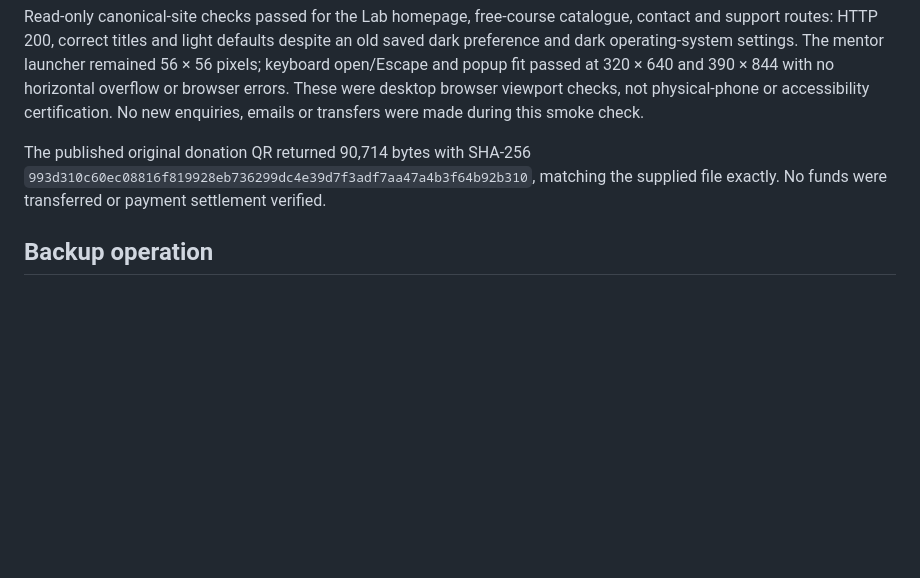
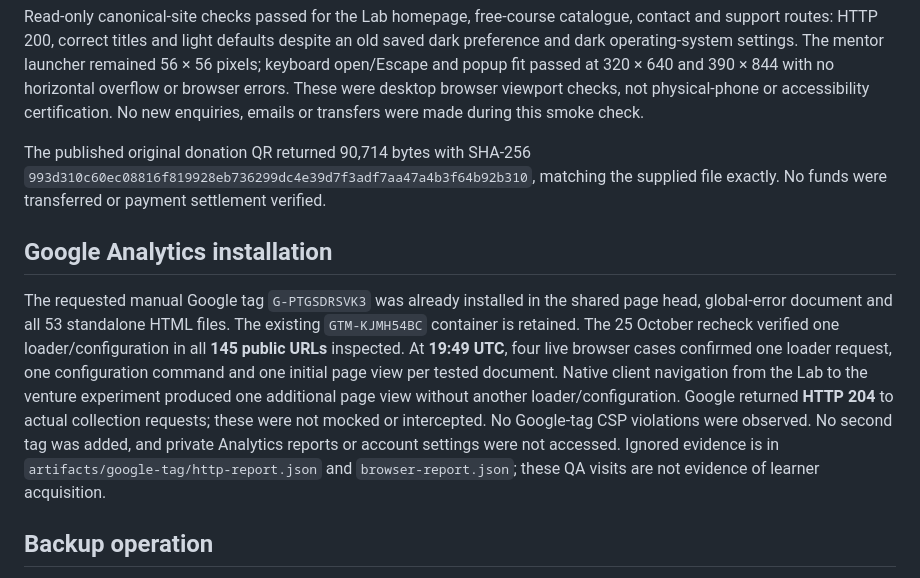
Before and after one commit to swapnilsahoo/swapnilsahoo-next, a Markdown page: docs/learning-lab/operations-closure.md, the part around the change. Drawn GitHub-style; blank space fills up the shorter version.

```diff
--- a/docs/learning-lab/operations-closure.md
+++ b/docs/learning-lab/operations-closure.md
@@ -13,6 +13,10 @@ The exact obsolete temporary restore file from the original activation was check
 Read-only canonical-site checks passed for the Lab homepage, free-course catalogue, contact and support routes: HTTP 200, correct titles and light defaults despite an old saved dark preference and dark operating-system settings. The mentor launcher remained 56 × 56 pixels; keyboard open/Escape and popup fit passed at 320 × 640 and 390 × 844 with no horizontal overflow or browser errors. These were desktop browser viewport checks, not physical-phone or accessibility certification. No new enquiries, emails or transfers were made during this smoke check.
 
 The published original donation QR returned 90,714 bytes with SHA-256 `993d310c60ec08816f819928eb736299dc4e39d7f3adf7aa47a4b3f64b92b310`, matching the supplied file exactly. No funds were transferred or payment settlement verified.
+
+## Google Analytics installation
+
+The requested manual Google tag `G-PTGSDRSVK3` was already installed in the shared page head, global-error document and all 53 standalone HTML files. The existing `GTM-KJMH54BC` container is retained. The 25 October recheck verified one loader/configuration in all **145 public URLs** inspected. At **19:49 UTC**, four live browser cases confirmed one loader request, one configuration command and one initial page view per tested document. Native client navigation from the Lab to the venture experiment produced one additional page view without another loader/configuration. Google returned **HTTP 204** to actual collection requests; these were not mocked or intercepted. No Google-tag CSP violations were observed. No second tag was added, and private Analytics reports or account settings were not accessed. Ignored evidence is in `artifacts/google-tag/http-report.json` and `browser-report.json`; these QA visits are not evidence of learner acquisition.
 
 ## Backup operation
 
```
Also changed, not shown: docs/learning-lab/README.md (+3 -1 lines), docs/learning-lab/verification.md (+3 -1 lines).
